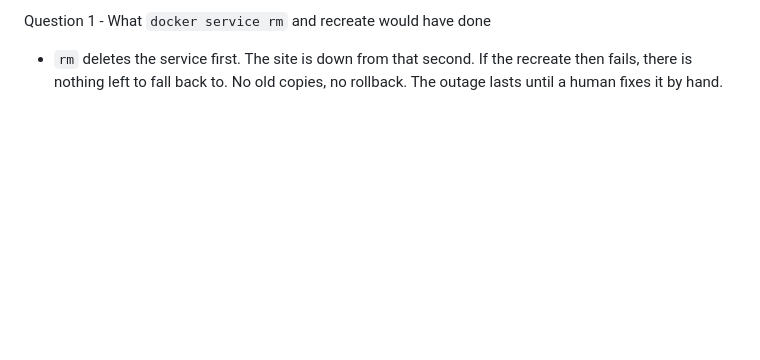
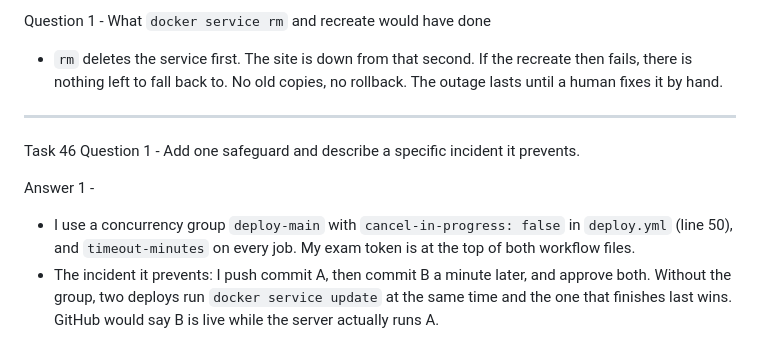
Before and after one commit to emaratHossain/devops-exam, a Markdown page: scenario-b/ANSWERS.md, the part around the change. GitHub-like rendering; blank space fills up the shorter version.

Commit message:
Task 46 done

```diff
--- a/scenario-b/ANSWERS.md
+++ b/scenario-b/ANSWERS.md
@@ -346,3 +346,13 @@ Question 1 - What in your setup made the failed deploy safe
 Question 1 - What `docker service rm` and recreate would have done
 
 - `rm` deletes the service first. The site is down from that second. If the recreate then fails, there is nothing left to fall back to. No old copies, no rollback. The outage lasts until a human fixes it by hand.
+
+------------------------------------------------------------------------------------------------------------------------------------------
+
+Task 46
+Question 1 - Add one safeguard and describe a specific incident it prevents.
+
+Answer 1 -
+
+- I use a concurrency group `deploy-main` with `cancel-in-progress: false` in `deploy.yml` (line 50), and `timeout-minutes` on every job. My exam token is at the top of both workflow files.
+- The incident it prevents: I push commit A, then commit B a minute later, and approve both. Without the group, two deploys run `docker service update` at the same time and the one that finishes last wins. GitHub would say B is live while the server actually runs A.
```
